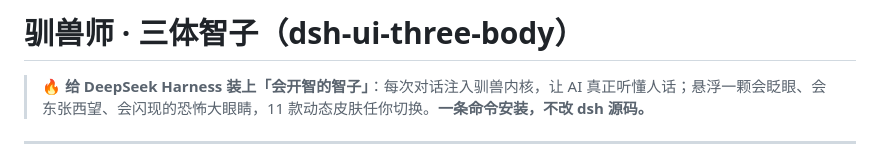
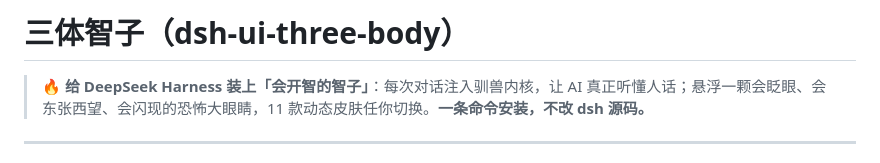
Before and after one commit to EternalNight996/dsh-ui-three-body, a Markdown page: README.md, the part around the change. Drawn GitHub-style.

Commit message:
docs: README 标题去驯兽师，三体智子品牌统一

```diff
--- a/README.md
+++ b/README.md
@@ -1,4 +1,4 @@
-# 驯兽师 · 三体智子（dsh-ui-three-body）
+# 三体智子（dsh-ui-three-body）
 
 > 🔥 **给 DeepSeek Harness 装上「会开智的智子」**：每次对话注入驯兽内核，让 AI 真正听懂人话；悬浮一颗会眨眼、会东张西望、会闪现的恐怖大眼睛，11 款动态皮肤任你切换。**一条命令安装，不改 dsh 源码。**
 
```
